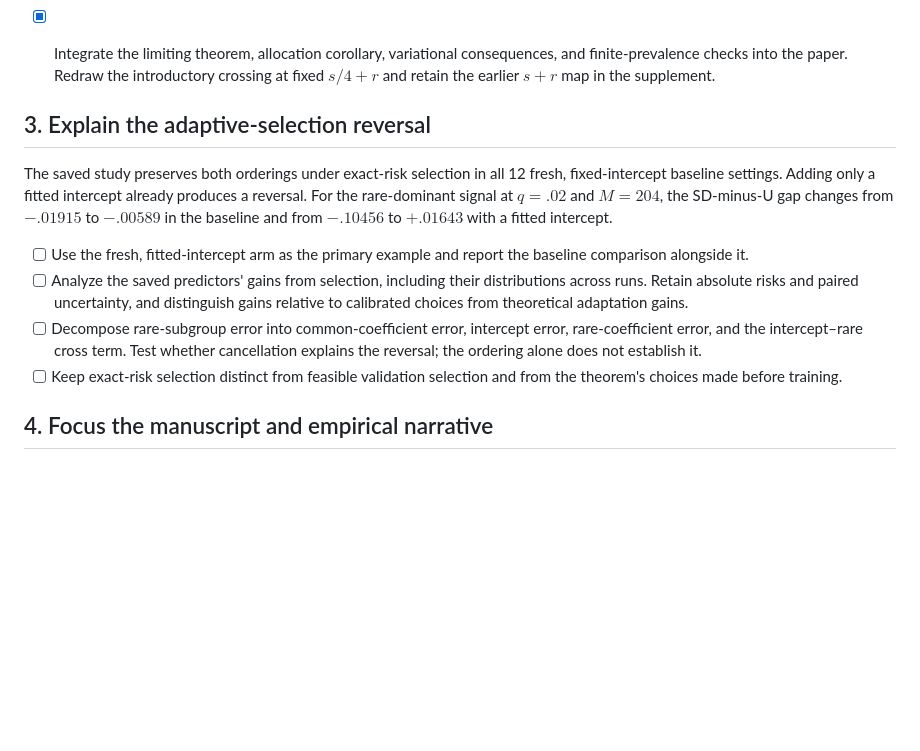
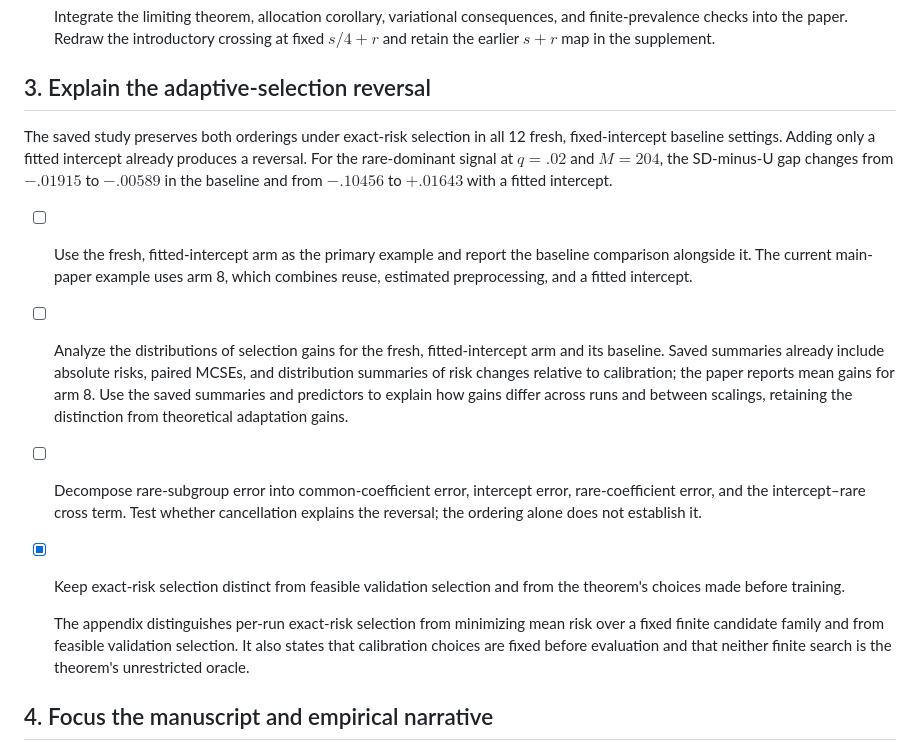
Before and after one commit to jolars/normreg-sgd, a Markdown page: TODO.md, the part around the change. Rendered like a GitHub page; blank space fills up the shorter version.

Commit message:
docs: update todo

```diff
--- a/TODO.md
+++ b/TODO.md
@@ -95,17 +95,29 @@ the SD-minus-U gap changes from $-.01915$ to $-.00589$ in the baseline and from
 $-.10456$ to $+.01643$ with a fitted intercept.
 
 - [ ] Use the fresh, fitted-intercept arm as the primary example and report the
-  baseline comparison alongside it.
-- [ ] Analyze the saved predictors' gains from selection, including their
-  distributions across runs. Retain absolute risks and paired uncertainty,
-  and distinguish gains relative to calibrated choices from theoretical
-  adaptation gains.
+  baseline comparison alongside it. The current main-paper example uses arm
+  8, which combines reuse, estimated preprocessing, and a fitted intercept.
+
+- [ ] Analyze the distributions of selection gains for the fresh,
+  fitted-intercept arm and its baseline. Saved summaries already include
+  absolute risks, paired MCSEs, and distribution summaries of risk changes
+  relative to calibration; the paper reports mean gains for arm 8. Use the
+  saved summaries and predictors to explain how gains differ across runs and
+  between scalings, retaining the distinction from theoretical adaptation
+  gains.
+
 - [ ] Decompose rare-subgroup error into common-coefficient error, intercept
   error, rare-coefficient error, and the intercept–rare cross term. Test
   whether cancellation explains the reversal; the ordering alone does not
   establish it.
-- [ ] Keep exact-risk selection distinct from feasible validation selection and
+
+- [x] Keep exact-risk selection distinct from feasible validation selection and
   from the theorem's choices made before training.
+
+  The appendix distinguishes per-run exact-risk selection from minimizing mean
+  risk over a fixed finite candidate family and from feasible validation
+  selection. It also states that calibration choices are fixed before evaluation
+  and that neither finite search is the theorem's unrestricted oracle.
 
 ## 4. Focus the manuscript and empirical narrative
 
```
